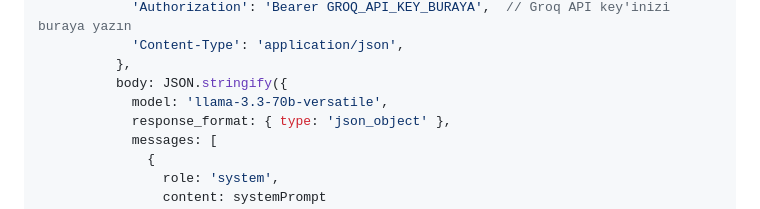
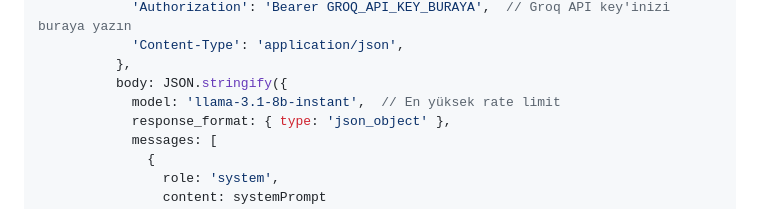
Before and after one commit to cihanozcelik/CodeCubeLogoEditor, a Markdown page: README.md, the part around the change. Rendered like a GitHub page.

Commit message:
Switch to llama-3.1-8b-instant model for higher rate limits

```diff
--- a/README.md
+++ b/README.md
@@ -278,7 +278,7 @@ DOĞRU ÖRNEKLER:
             'Content-Type': 'application/json',
           },
           body: JSON.stringify({
-            model: 'llama-3.3-70b-versatile',
+            model: 'llama-3.1-8b-instant',  // En yüksek rate limit
             response_format: { type: 'json_object' },
             messages: [
               {
```
